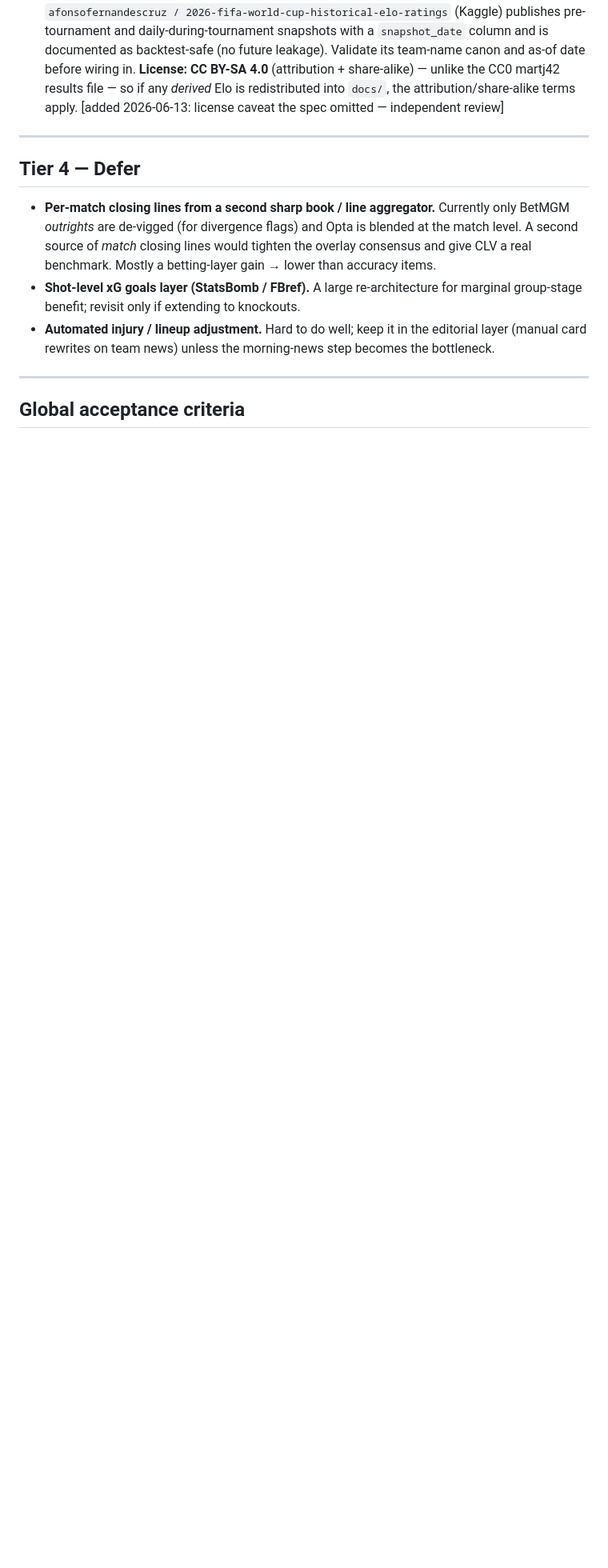
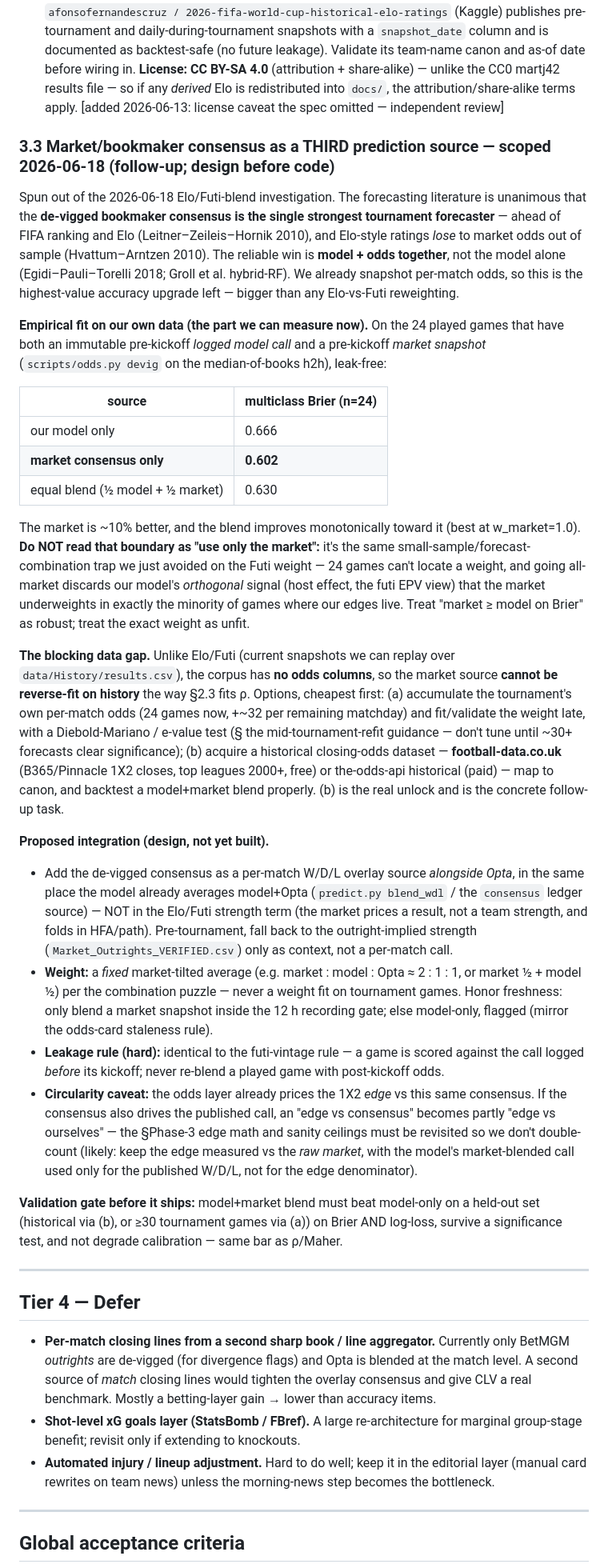
Before and after one commit to alxgriff/wc26-hub, a Markdown page: MODEL_IMPROVEMENTS.md, the part around the change. Shown at 80% size. Rendered like a GitHub page; blank space fills up the shorter version.

Commit message:
docs: scope market-consensus 3rd source (MODEL_IMPROVEMENTS 3.3) + STATUS update
Market-only Brier 0.60 vs model-only 0.67 on 24 played games; integrate as a fixed-weight
market-tilted W/D/L overlay (not a fitted weight), blocked on a historical-odds dataset for
a proper backtest. Records the 6/18 Futi-tilt as shipped.

Co-Authored-By: Claude Opus 4.8 (1M context) <noreply@anthropic.com>

```diff
--- a/MODEL_IMPROVEMENTS.md
+++ b/MODEL_IMPROVEMENTS.md
@@ -469,6 +469,67 @@ Raise this as an investigation backed by the backtest; change nothing in
   *derived* Elo is redistributed into `docs/`, the attribution/share-alike terms apply.
   [added 2026-06-13: license caveat the spec omitted — independent review]
 
+### 3.3 Market/bookmaker consensus as a THIRD prediction source — scoped 2026-06-18 (follow-up; design before code)
+
+Spun out of the 2026-06-18 Elo/Futi-blend investigation. The forecasting literature is
+unanimous that the **de-vigged bookmaker consensus is the single strongest tournament
+forecaster** — ahead of FIFA ranking and Elo (Leitner–Zeileis–Hornik 2010), and Elo-style
+ratings *lose* to market odds out of sample (Hvattum–Arntzen 2010). The reliable win is
+**model + odds together**, not the model alone (Egidi–Pauli–Torelli 2018; Groll et al.
+hybrid-RF). We already snapshot per-match odds, so this is the highest-value accuracy
+upgrade left — bigger than any Elo-vs-Futi reweighting.
+
+**Empirical fit on our own data (the part we can measure now).** On the 24 played games that
+have both an immutable pre-kickoff *logged model call* and a pre-kickoff *market snapshot*
+(`scripts/odds.py devig` on the median-of-books h2h), leak-free:
+
+| source | multiclass Brier (n=24) |
+|---|---|
+| our model only | 0.666 |
+| **market consensus only** | **0.602** |
+| equal blend (½ model + ½ market) | 0.630 |
+
+The market is ~10% better, and the blend improves monotonically toward it (best at
+w_market=1.0). **Do NOT read that boundary as "use only the market":** it's the same
+small-sample/forecast-combination trap we just avoided on the Futi weight — 24 games can't
+locate a weight, and going all-market discards our model's *orthogonal* signal (host effect,
+the futi EPV view) that the market underweights in exactly the minority of games where our
+edges live. Treat "market ≥ model on Brier" as robust; treat the exact weight as unfit.
+
+**The blocking data gap.** Unlike Elo/Futi (current snapshots we can replay over
+`data/History/results.csv`), the corpus has **no odds columns**, so the market source
+**cannot be reverse-fit on history** the way §2.3 fits ρ. Options, cheapest first:
+(a) accumulate the tournament's own per-match odds (24 games now, +~32 per remaining
+matchday) and fit/validate the weight late, with a Diebold-Mariano / e-value test (§ the
+mid-tournament-refit guidance — don't tune until ~30+ forecasts clear significance);
+(b) acquire a historical closing-odds dataset — **football-data.co.uk** (B365/Pinnacle
+1X2 closes, top leagues 2000+, free) or the-odds-api historical (paid) — map to canon, and
+backtest a model+market blend properly. (b) is the real unlock and is the concrete
+follow-up task.
+
+**Proposed integration (design, not yet built).**
+- Add the de-vigged consensus as a per-match W/D/L overlay source *alongside Opta*, in the
+  same place the model already averages model+Opta (`predict.py blend_wdl` / the
+  `consensus` ledger source) — NOT in the Elo/Futi strength term (the market prices a
+  result, not a team strength, and folds in HFA/path). Pre-tournament, fall back to the
+  outright-implied strength (`Market_Outrights_VERIFIED.csv`) only as context, not a
+  per-match call.
+- **Weight:** a *fixed* market-tilted average (e.g. market : model : Opta ≈ 2 : 1 : 1, or
+  market ½ + model ½) per the combination puzzle — never a weight fit on tournament games.
+  Honor freshness: only blend a market snapshot inside the 12 h recording gate; else
+  model-only, flagged (mirror the odds-card staleness rule).
+- **Leakage rule (hard):** identical to the futi-vintage rule — a game is scored against the
+  call logged *before* its kickoff; never re-blend a played game with post-kickoff odds.
+- **Circularity caveat:** the odds layer already prices the 1X2 *edge* vs this same consensus.
+  If the consensus also drives the published call, an "edge vs consensus" becomes partly
+  "edge vs ourselves" — the §Phase-3 edge math and sanity ceilings must be revisited so we
+  don't double-count (likely: keep the edge measured vs the *raw market*, with the model's
+  market-blended call used only for the published W/D/L, not for the edge denominator).
+
+**Validation gate before it ships:** model+market blend must beat model-only on a held-out
+set (historical via (b), or ≥30 tournament games via (a)) on Brier AND log-loss, survive a
+significance test, and not degrade calibration — same bar as ρ/Maher.
+
 ---
 
 ## Tier 4 — Defer
```
Also changed, not shown: STATUS.md (+7 -0 lines).
